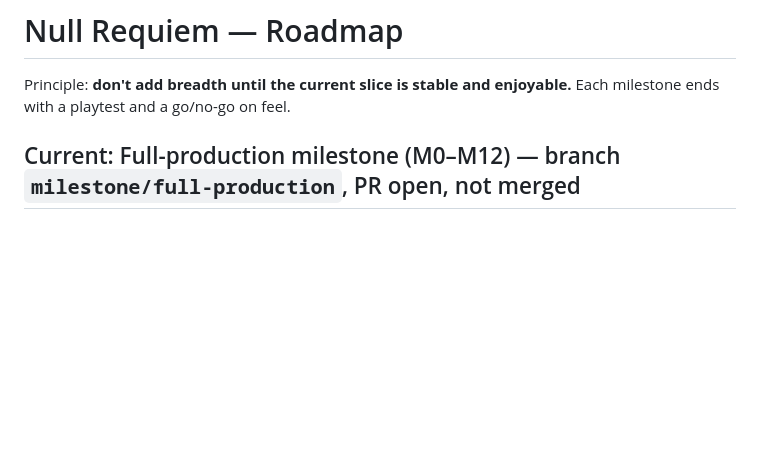
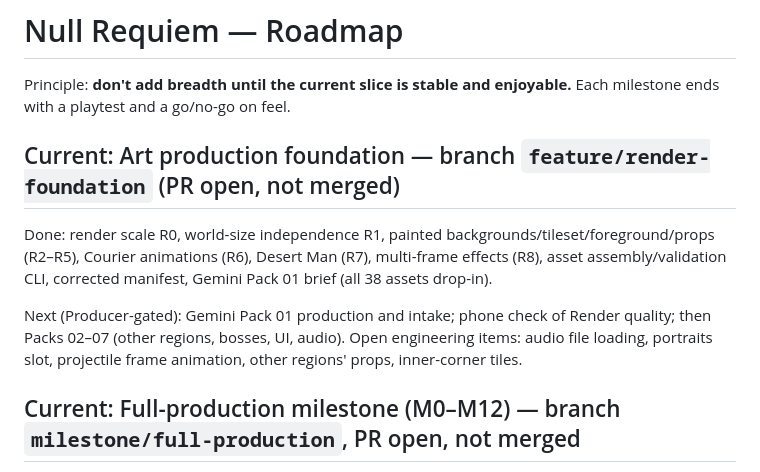
Before and after one commit to egaamnd-bot/null-requiem, a Markdown page: docs/ROADMAP.md, the part around the change. Drawn GitHub-style; blank space fills up the shorter version.

```diff
--- a/docs/ROADMAP.md
+++ b/docs/ROADMAP.md
@@ -1,6 +1,14 @@
 # Null Requiem — Roadmap
 
 Principle: **don't add breadth until the current slice is stable and enjoyable.** Each milestone ends with a playtest and a go/no-go on feel.
+
+## Current: Art production foundation — branch `feature/render-foundation` (PR open, not merged)
+
+Done: render scale R0, world-size independence R1, painted backgrounds/tileset/foreground/props (R2–R5), Courier animations (R6), Desert Man (R7),
+multi-frame effects (R8), asset assembly/validation CLI, corrected manifest, Gemini Pack 01 brief (all 38 assets drop-in).
+
+Next (Producer-gated): Gemini Pack 01 production and intake; phone check of Render quality; then Packs 02–07 (other regions, bosses, UI, audio).
+Open engineering items: audio file loading, portraits slot, projectile frame animation, other regions' props, inner-corner tiles.
 
 ## Current: Full-production milestone (M0–M12) — branch `milestone/full-production`, PR open, not merged
 
```
Also changed, not shown: docs/AI_HANDOVER.md (+9 -16 lines), docs/DEVLOG.md (+14 -0 lines).
